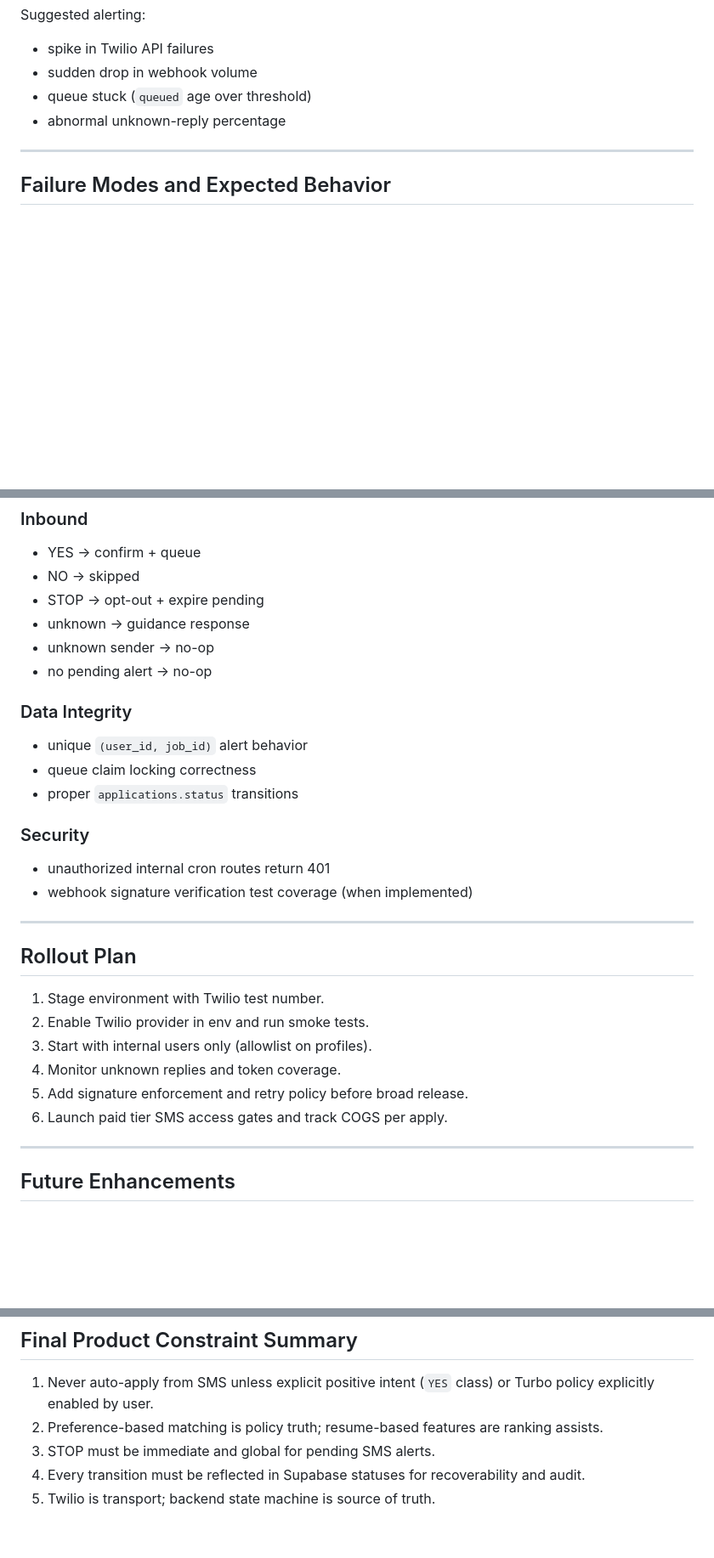
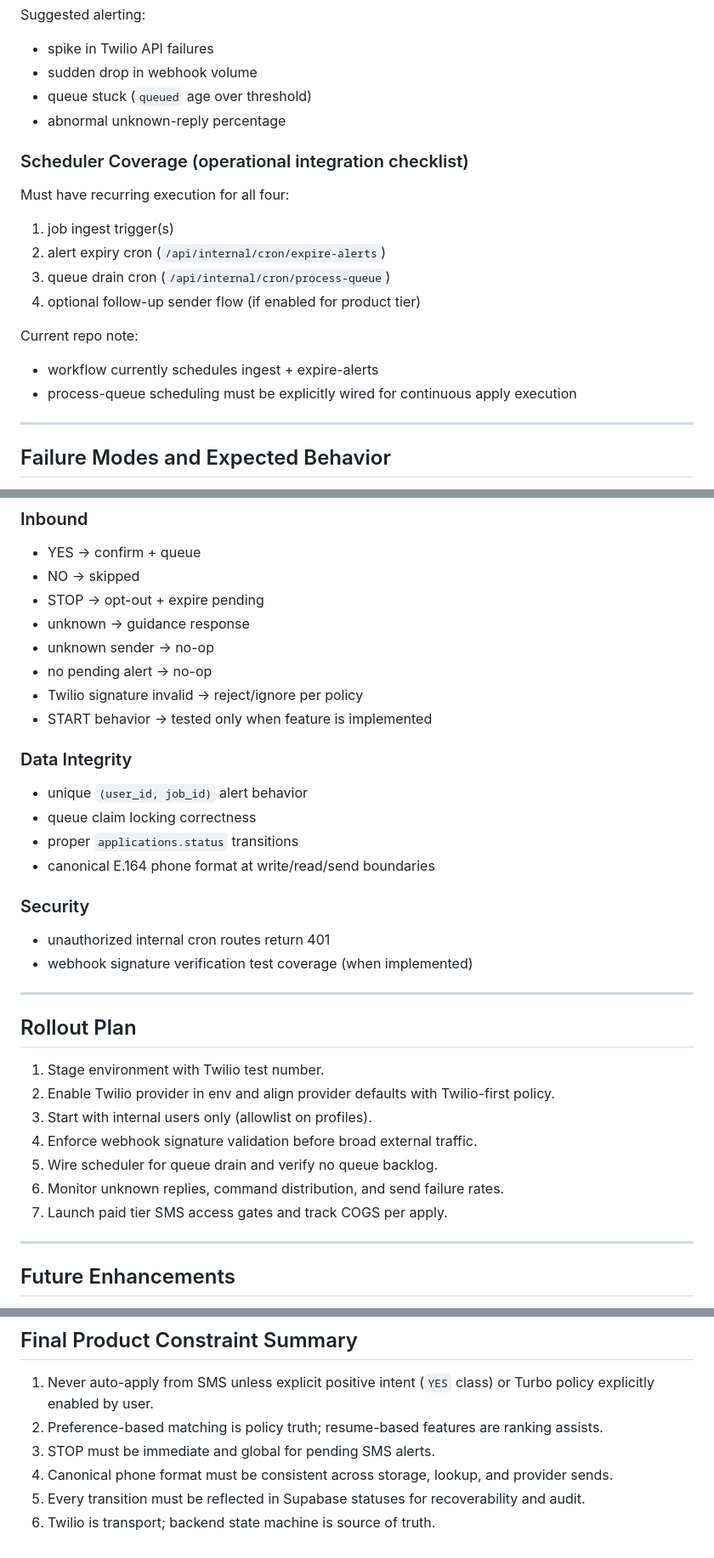
Before and after one commit to ysunkara-27/placeholder1, a Markdown page: docs/twilio-planning.md, 3 parts joined by grey strips. Shown at 85% size. GitHub-like rendering; blank space fills up the shorter version.

```diff
--- a/docs/twilio-planning.md
+++ b/docs/twilio-planning.md
@@ -486,6 +570,20 @@ Suggested alerting:
 - queue stuck (`queued` age over threshold)
 - abnormal unknown-reply percentage
 
+### Scheduler Coverage (operational integration checklist)
+
+Must have recurring execution for all four:
+
+1. job ingest trigger(s)
+2. alert expiry cron (`/api/internal/cron/expire-alerts`)
+3. queue drain cron (`/api/internal/cron/process-queue`)
+4. optional follow-up sender flow (if enabled for product tier)
+
+Current repo note:
+
+- workflow currently schedules ingest + expire-alerts
+- process-queue scheduling must be explicitly wired for continuous apply execution
+
 ---
 
 ## Failure Modes and Expected Behavior
@@ -521,12 +622,15 @@ Suggested alerting:
 - unknown -> guidance response
 - unknown sender -> no-op
 - no pending alert -> no-op
+- Twilio signature invalid -> reject/ignore per policy
+- START behavior -> tested only when feature is implemented
 
 ### Data Integrity
 
 - unique `(user_id, job_id)` alert behavior
 - queue claim locking correctness
 - proper `applications.status` transitions
+- canonical E.164 phone format at write/read/send boundaries
 
 ### Security
 
@@ -538,11 +642,12 @@ Suggested alerting:
 ## Rollout Plan
 
 1. Stage environment with Twilio test number.
-2. Enable Twilio provider in env and run smoke tests.
+2. Enable Twilio provider in env and align provider defaults with Twilio-first policy.
 3. Start with internal users only (allowlist on profiles).
-4. Monitor unknown replies and token coverage.
-5. Add signature enforcement and retry policy before broad release.
-6. Launch paid tier SMS access gates and track COGS per apply.
+4. Enforce webhook signature validation before broad external traffic.
+5. Wire scheduler for queue drain and verify no queue backlog.
+6. Monitor unknown replies, command distribution, and send failure rates.
+7. Launch paid tier SMS access gates and track COGS per apply.
 
 ---
 
@@ -562,5 +667,6 @@ Suggested alerting:
 1. Never auto-apply from SMS unless explicit positive intent (`YES` class) or Turbo policy explicitly enabled by user.
 2. Preference-based matching is policy truth; resume-based features are ranking assists.
 3. STOP must be immediate and global for pending SMS alerts.
-4. Every transition must be reflected in Supabase statuses for recoverability and audit.
-5. Twilio is transport; backend state machine is source of truth.
+4. Canonical phone format must be consistent across storage, lookup, and provider sends.
+5. Every transition must be reflected in Supabase statuses for recoverability and audit.
+6. Twilio is transport; backend state machine is source of truth.
```
Also changed, not shown: other parts of docs/twilio-planning.md (+88 -1 lines).
